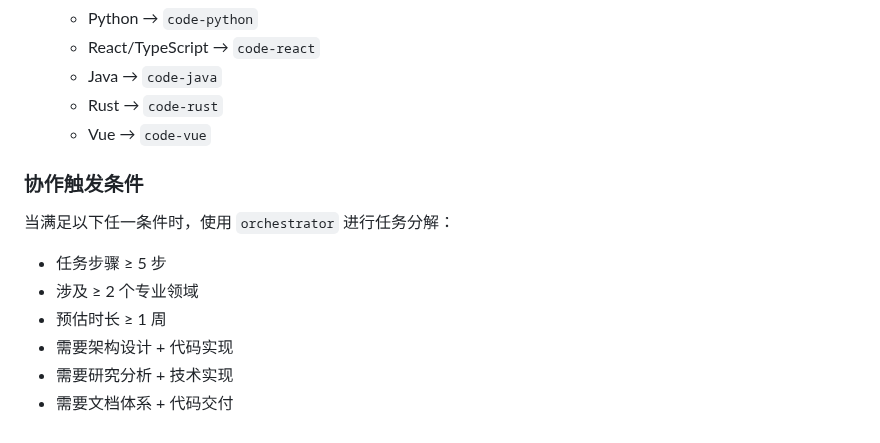
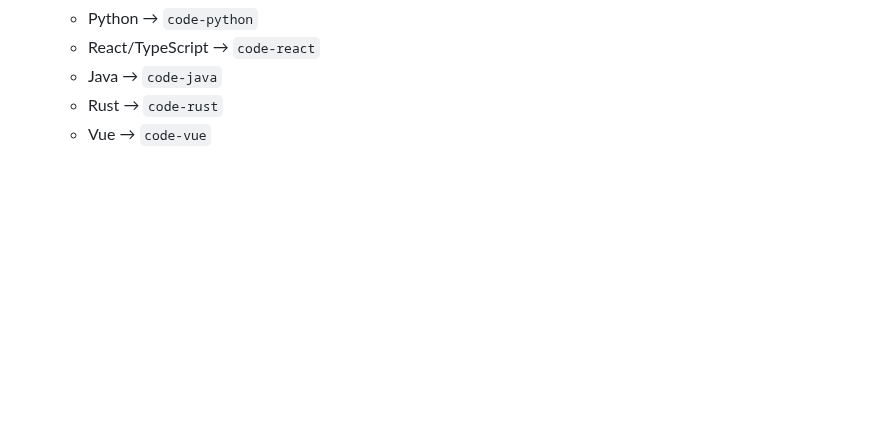
Before and after one commit to lazygophers/roo, a Markdown page: resources/rules/mode.md, the part around one of its changes. Drawn GitHub-style; blank space fills up the shorter version.

Commit message:
docs(mode): 更新模式选择指南文档
- 优化文档格式，调整表格布局
- 添加模式协作最佳实践和常见选择误区
- 更新快速决策流程，移除重复内容
- 统一语言风格，保持文档一致性

```diff
--- a/resources/rules/mode.md
+++ b/resources/rules/mode.md
@@ -230,13 +237,3 @@ orchestrator → researcher → code-python → doc-writer
    - Java → `code-java`
    - Rust → `code-rust`
    - Vue → `code-vue`
-
-### 协作触发条件
-
-当满足以下任一条件时，使用 `orchestrator` 进行任务分解：
-- 任务步骤 ≥ 5 步
-- 涉及 ≥ 2 个专业领域
-- 预估时长 ≥ 1 周
-- 需要架构设计 + 代码实现
-- 需要研究分析 + 技术实现
-- 需要文档体系 + 代码交付
```
Also changed, not shown: other parts of resources/rules/mode.md (+68 -61 lines).
